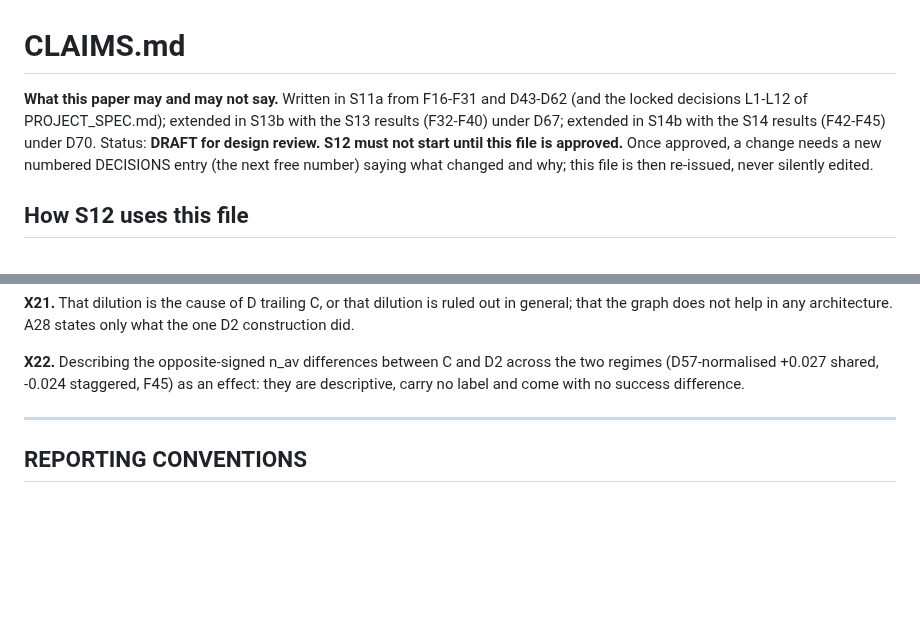
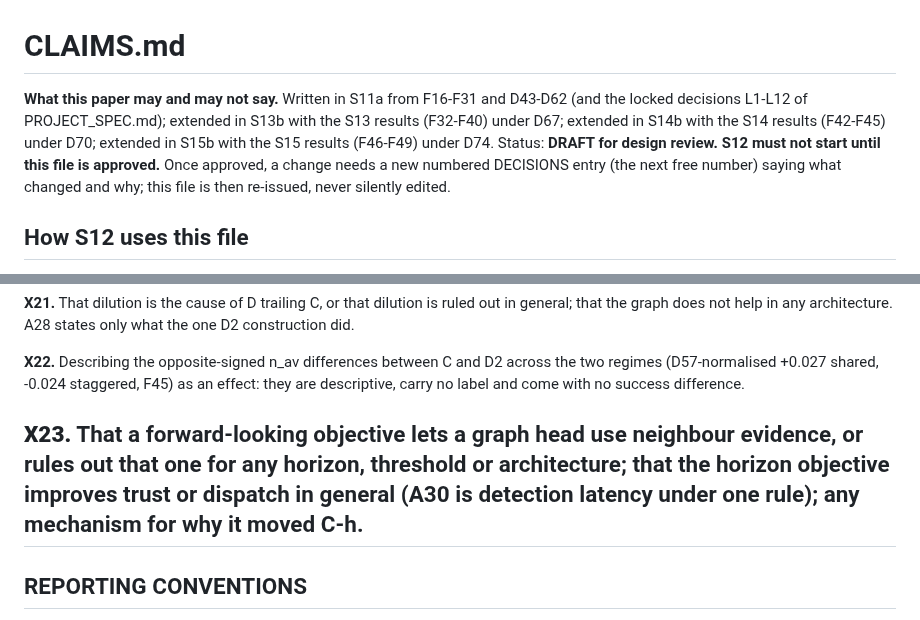
Before and after one commit to mucool-codes/TrustGraph, a Markdown page: CLAIMS.md, 2 parts joined by grey strips. GitHub-like rendering; blank space fills up the shorter version.

```diff
--- a/CLAIMS.md
+++ b/CLAIMS.md
@@ -1,7 +1,7 @@
 # CLAIMS.md
 
 **What this paper may and may not say.** Written in S11a from F16-F31 and D43-D62 (and the locked decisions
-L1-L12 of PROJECT_SPEC.md); extended in S13b with the S13 results (F32-F40) under D67; extended in S14b with the S14 results (F42-F45) under D70. Status: **DRAFT for design review. S12 must not start until this file is approved.**
+L1-L12 of PROJECT_SPEC.md); extended in S13b with the S13 results (F32-F40) under D67; extended in S14b with the S14 results (F42-F45) under D70; extended in S15b with the S15 results (F46-F49) under D74. Status: **DRAFT for design review. S12 must not start until this file is approved.**
 Once approved, a change needs a new numbered DECISIONS entry (the next free number) saying what changed and why;
 this file is then re-issued, never silently edited.
 
@@ -308,6 +315,8 @@ where the graph helps / does not help" generalisation.
 
 **X22.** Describing the opposite-signed n_av differences between C and D2 across the two regimes (D57-normalised +0.027 shared, -0.024 staggered, F45) as an effect: they are descriptive, carry no label and come with no success difference.
 
+
+**X23.** That a forward-looking objective lets a graph head use neighbour evidence, or rules out that one for any horizon, threshold or architecture; that the horizon objective improves trust or dispatch in general (A30 is detection latency under one rule); any mechanism for why it moved C-h.
 ---
 
 ## REPORTING CONVENTIONS
```
Also changed, not shown: other parts of CLAIMS.md (+12 -5 lines), DECISIONS.md (+11 -0 lines).
